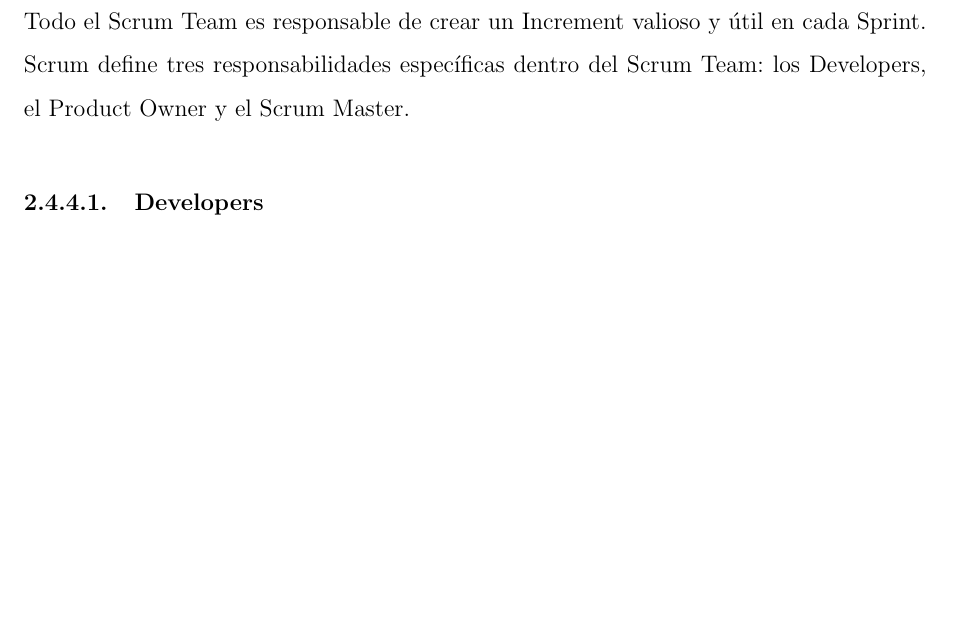
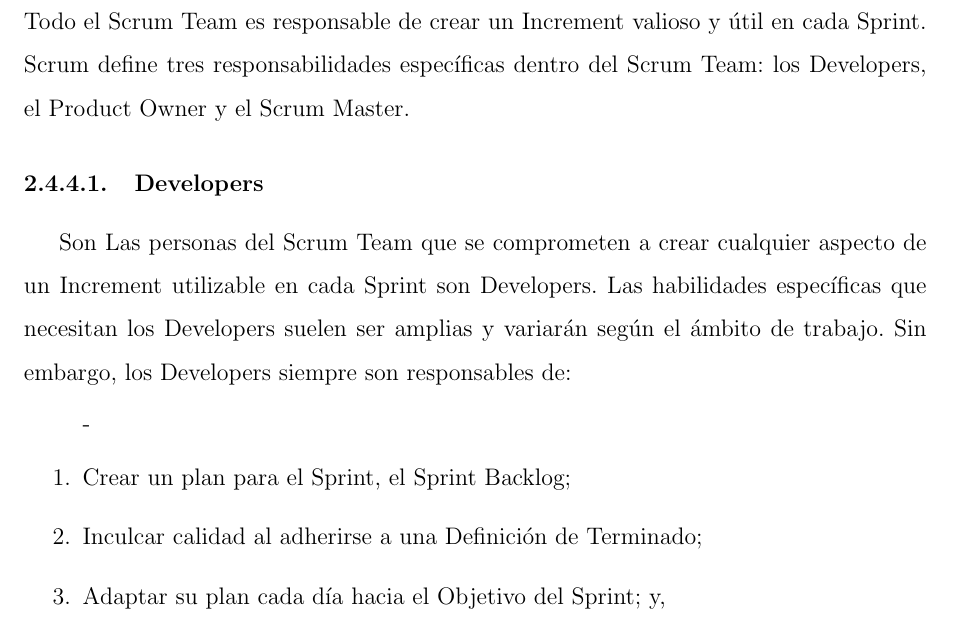
Before and after one commit to yomarhuamani/degree, a LaTeX thesis (Degree.tex, which reads ChapterII/chapterII.tex): part of page 24 of 53, cut so that both start at the same text, the shorter picture padded with empty space. Compiled offline with pdfLaTeX.

Commit message:
txs auto checkin

```diff
--- a/ChapterII/chapterII.tex
+++ b/ChapterII/chapterII.tex
@@ -194,7 +194,15 @@
 		tres responsabilidades específicas dentro del Scrum Team: los Developers, el Product Owner y el Scrum
 		Master.
 		\subsubsection{Developers}
-					\lipsum[1]
+			Son Las personas del Scrum Team que se comprometen a crear cualquier aspecto de un Increment utilizable	en cada Sprint son Developers.
+			Las habilidades específicas que necesitan los Developers suelen ser amplias y variarán según el ámbito
+			de trabajo. Sin embargo, los Developers siempre son responsables de:
+			\begin{enumerate}{-}
+				\item Crear un plan para el Sprint, el Sprint Backlog;
+				\item Inculcar calidad al adherirse a una Definición de Terminado;
+				\item Adaptar su plan cada día hacia el Objetivo del Sprint; y,
+				\item Responsabilizarse mutuamente como profesionales.
+			\end{enumerate}
 		\subsubsection{Product Owner}
 					\lipsum[1]
 		\subsubsection{Scrum Master}
```
